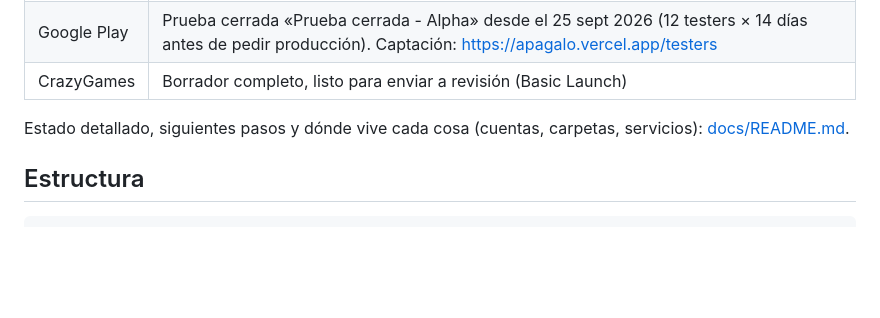
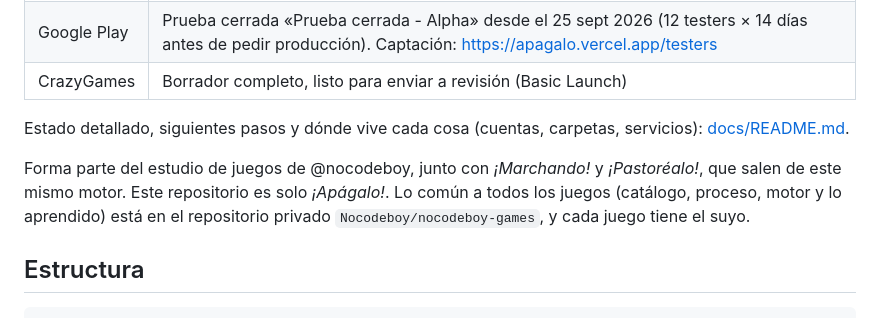
Before and after one commit to Nocodeboy/apagalo, a Markdown page: README.md, the part around the change. Drawn GitHub-style; blank space fills up the shorter version.

```diff
--- a/README.md
+++ b/README.md
@@ -9,6 +9,8 @@ Arcade casual en 3D low-poly: eres un bombero con la manguera atada al camión y
 | CrazyGames | Borrador completo, listo para enviar a revisión (Basic Launch) |
 
 Estado detallado, siguientes pasos y dónde vive cada cosa (cuentas, carpetas, servicios): [docs/README.md](docs/README.md).
+
+Forma parte del estudio de juegos de @nocodeboy, junto con *¡Marchando!* y *¡Pastoréalo!*, que salen de este mismo motor. Este repositorio es solo *¡Apágalo!*. Lo común a todos los juegos (catálogo, proceso, motor y lo aprendido) está en el repositorio privado `Nocodeboy/nocodeboy-games`, y cada juego tiene el suyo.
 
 ## Estructura
 
```
Also changed, not shown: docs/README.md (+3 -1 lines).
